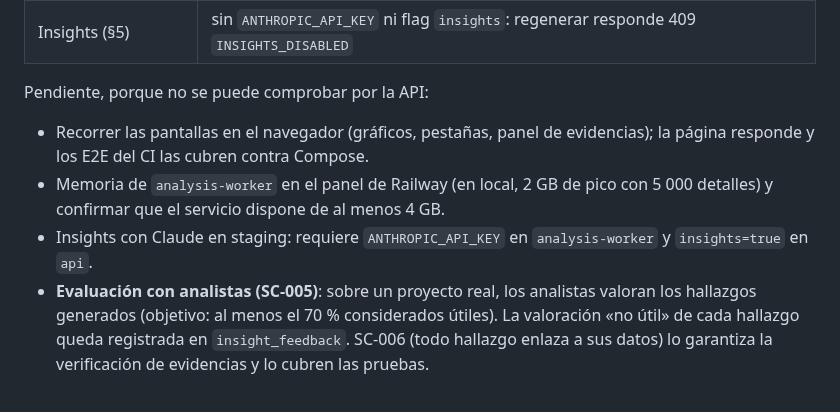
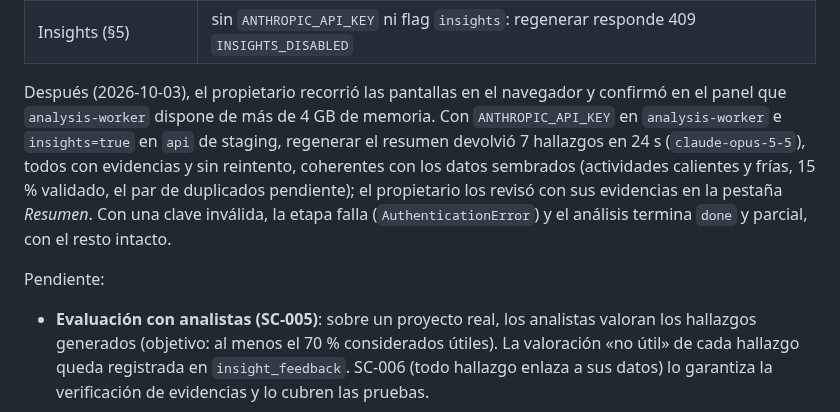
Before and after one commit to xavicrip/elicitacion_requisitos, a Markdown page: specs/007-dashboard-analitico/quickstart.md, the part around the change. GitHub-like rendering.

Commit message:
docs(specs): record the insights check in staging
Co-Authored-By: Claude Opus 5.5 <noreply@anthropic.com>

```diff
--- a/specs/007-dashboard-analitico/quickstart.md
+++ b/specs/007-dashboard-analitico/quickstart.md
@@ -80,14 +80,16 @@ Hecho **por la API pública**, con el proyecto «Tienda demo» creado por `seed:
 | Programación (§6.2)          | desactivada por defecto; se activa y se desactiva desde los ajustes                          |
 | Insights (§5)                | sin `ANTHROPIC_API_KEY` ni flag `insights`: regenerar responde 409 `INSIGHTS_DISABLED`       |
 
-Pendiente, porque no se puede comprobar por la API:
+Después (2026-10-03), el propietario recorrió las pantallas en el navegador y confirmó en el
+panel que `analysis-worker` dispone de más de 4 GB de memoria. Con `ANTHROPIC_API_KEY` en
+`analysis-worker` e `insights=true` en `api` de staging, regenerar el resumen devolvió 7
+hallazgos en 24 s (`claude-opus-5-5`), todos con evidencias y sin reintento, coherentes con los
+datos sembrados (actividades calientes y frías, 15 % validado, el par de duplicados pendiente);
+el propietario los revisó con sus evidencias en la pestaña _Resumen_. Con una clave inválida, la
+etapa falla (`AuthenticationError`) y el análisis termina `done` y parcial, con el resto intacto.
 
-- Recorrer las pantallas en el navegador (gráficos, pestañas, panel de evidencias); la página
-  responde y los E2E del CI las cubren contra Compose.
-- Memoria de `analysis-worker` en el panel de Railway (en local, 2 GB de pico con 5 000
-  detalles) y confirmar que el servicio dispone de al menos 4 GB.
-- Insights con Claude en staging: requiere `ANTHROPIC_API_KEY` en `analysis-worker` y
-  `insights=true` en `api`.
+Pendiente:
+
 - **Evaluación con analistas (SC-005)**: sobre un proyecto real, los analistas valoran los
   hallazgos generados (objetivo: al menos el 70 % considerados útiles). La valoración «no útil»
   de cada hallazgo queda registrada en `insight_feedback`. SC-006 (todo hallazgo enlaza a sus
```
